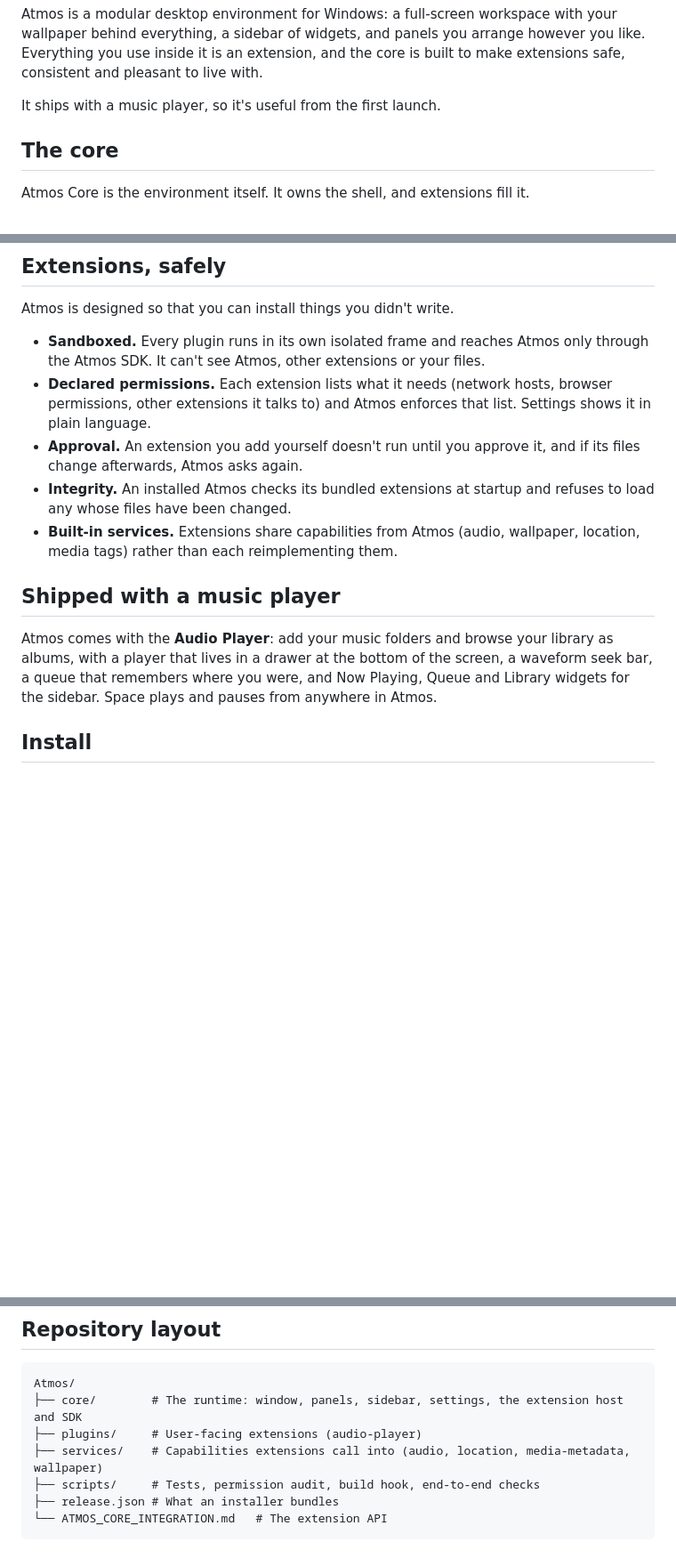
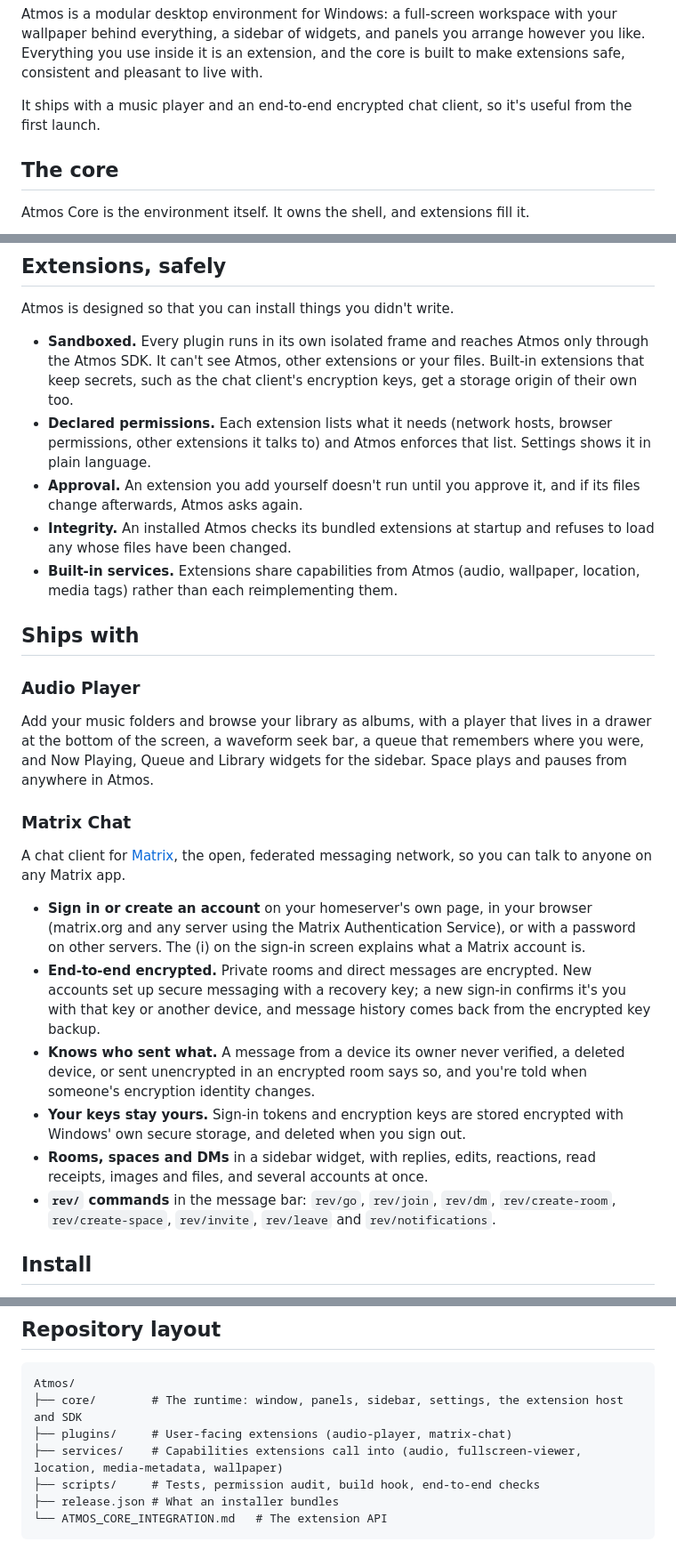
Before and after one commit to samsaraserenade/atmos-desktop, a Markdown page: README.md, 3 parts joined by grey strips. Shown at 89% size. GitHub-like rendering; blank space fills up the shorter version.

Commit message:
README: Matrix Chat ships with Atmos

````diff
--- a/README.md
+++ b/README.md
@@ -16,7 +16,8 @@ arrange however you like. Everything you use inside it is an extension, and
 the core is built to make extensions safe, consistent and pleasant to live
 with.
 
-It ships with a music player, so it's useful from the first launch.
+It ships with a music player and an end-to-end encrypted chat client, so
+it's useful from the first launch.
 
 ## The core
 
@@ -50,7 +51,8 @@ Atmos is designed so that you can install things you didn't write.
 
 - **Sandboxed.** Every plugin runs in its own isolated frame and reaches
   Atmos only through the Atmos SDK. It can't see Atmos, other extensions
-  or your files.
+  or your files. Built-in extensions that keep secrets, such as the chat
+  client's encryption keys, get a storage origin of their own too.
 - **Declared permissions.** Each extension lists what it needs (network
   hosts, browser permissions, other extensions it talks to) and Atmos
   enforces that list. Settings shows it in plain language.
@@ -61,13 +63,38 @@ Atmos is designed so that you can install things you didn't write.
 - **Built-in services.** Extensions share capabilities from Atmos (audio,
   wallpaper, location, media tags) rather than each reimplementing them.
 
-## Shipped with a music player
+## Ships with
 
-Atmos comes with the **Audio Player**: add your music folders and browse
-your library as albums, with a player that lives in a drawer at the bottom
-of the screen, a waveform seek bar, a queue that remembers where you were,
-and Now Playing, Queue and Library widgets for the sidebar. Space plays and
-pauses from anywhere in Atmos.
+### Audio Player
+
+Add your music folders and browse your library as albums, with a player
+that lives in a drawer at the bottom of the screen, a waveform seek bar, a
+queue that remembers where you were, and Now Playing, Queue and Library
+widgets for the sidebar. Space plays and pauses from anywhere in Atmos.
+
+### Matrix Chat
+
+A chat client for [Matrix](https://matrix.org), the open, federated
+messaging network, so you can talk to anyone on any Matrix app.
+
+- **Sign in or create an account** on your homeserver's own page, in your
+  browser (matrix.org and any server using the Matrix Authentication
+  Service), or with a password on other servers. The (i) on the sign-in
+  screen explains what a Matrix account is.
+- **End-to-end encrypted.** Private rooms and direct messages are
+  encrypted. New accounts set up secure messaging with a recovery key;
+  a new sign-in confirms it's you with that key or another device, and
+  message history comes back from the encrypted key backup.
+- **Knows who sent what.** A message from a device its owner never
+  verified, a deleted device, or sent unencrypted in an encrypted room says
+  so, and you're told when someone's encryption identity changes.
+- **Your keys stay yours.** Sign-in tokens and encryption keys are stored
+  encrypted with Windows' own secure storage, and deleted when you sign out.
+- **Rooms, spaces and DMs** in a sidebar widget, with replies, edits,
+  reactions, read receipts, images and files, and several accounts at once.
+- **`rev/` commands** in the message bar: `rev/go`, `rev/join`, `rev/dm`,
+  `rev/create-room`, `rev/create-space`, `rev/invite`, `rev/leave` and
+  `rev/notifications`.
 
 ## Install
 
@@ -100,8 +127,8 @@ Settings waiting for your approval. The smallest working example is
 ```text
 Atmos/
 ├── core/        # The runtime: window, panels, sidebar, settings, the extension host and SDK
-├── plugins/     # User-facing extensions (audio-player)
-├── services/    # Capabilities extensions call into (audio, location, media-metadata, wallpaper)
+├── plugins/     # User-facing extensions (audio-player, matrix-chat)
+├── services/    # Capabilities extensions call into (audio, fullscreen-viewer, location, media-metadata, wallpaper)
 ├── scripts/     # Tests, permission audit, build hook, end-to-end checks
 ├── release.json # What an installer bundles
 └── ATMOS_CORE_INTEGRATION.md   # The extension API
````
Also changed, not shown: other parts of README.md (+1 -0 lines).
